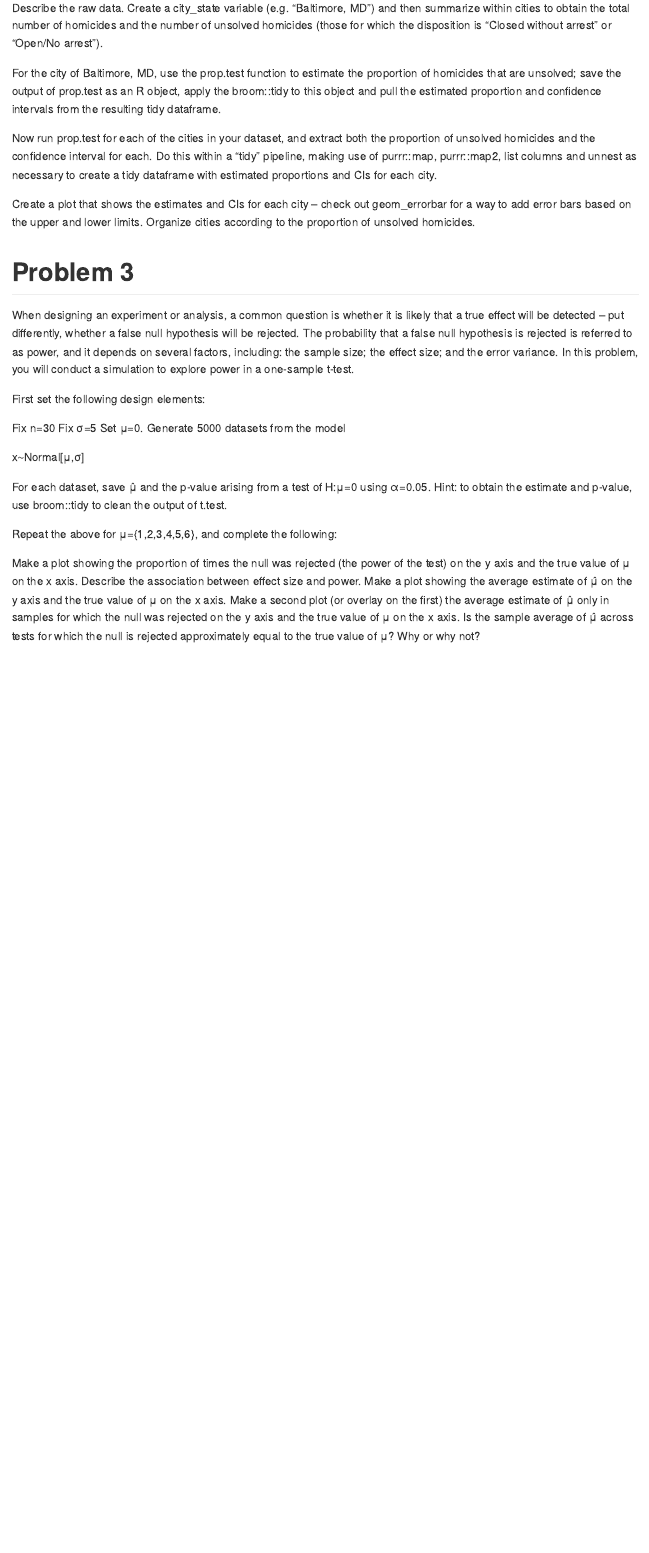
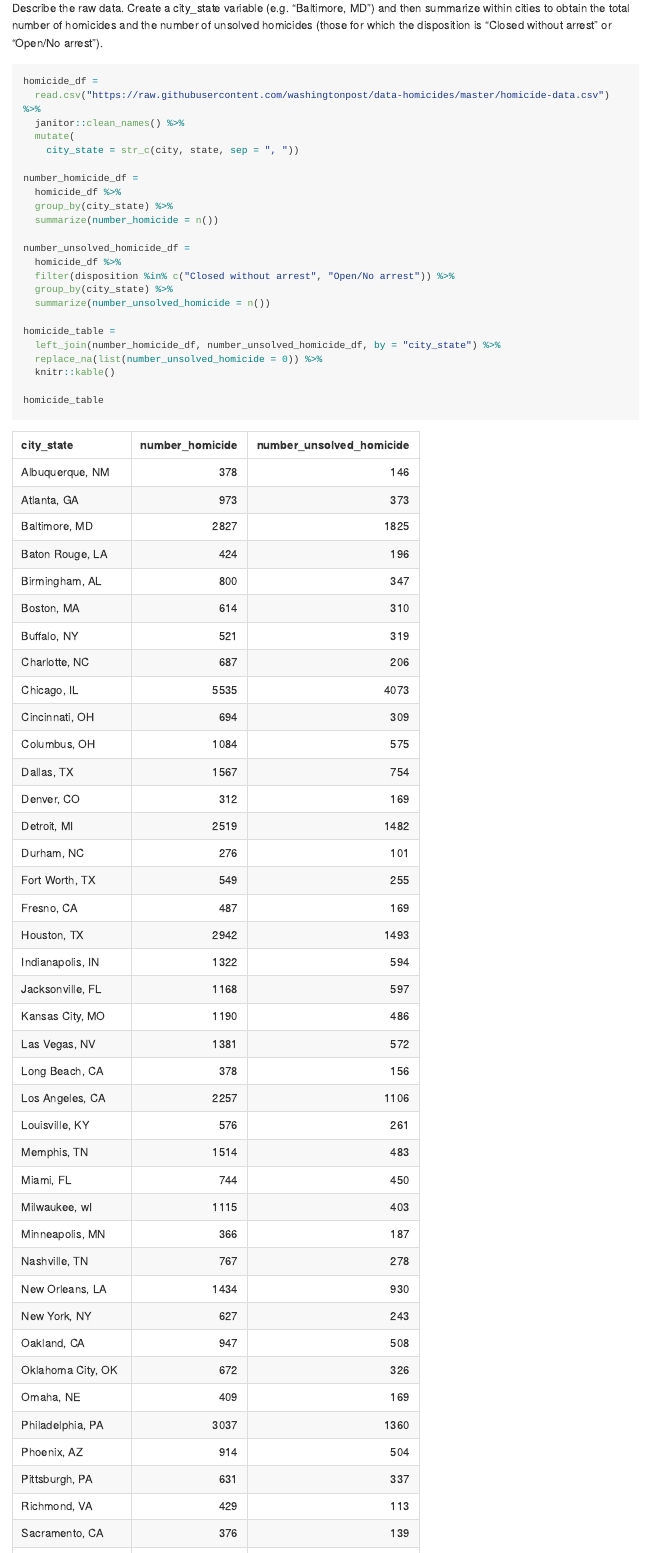
Before and after one commit to jl2361/p8105_hw5_jl2361, an R Markdown document (p8105_hw5_jl2361.Rmd): the page in a window 1100 px wide, from 630 px down. The pictures show the output file p8105_hw5_jl2361.md that the author committed with the source, drawn offline in the style of GitHub; long lines of code are wrapped.

Commit message:
read in homicide csv off github, created table of number of homicides and unsolved cases

````diff
--- a/p8105_hw5_jl2361.Rmd
+++ b/p8105_hw5_jl2361.Rmd
@@ -40,3 +42,27 @@ The Washington Post has gathered data on homicides in 50 large U.S. cities and m
 
 Describe the raw data. Create a city_state variable (e.g. “Baltimore, MD”) and then summarize within cities to obtain the total number of homicides and the number of unsolved homicides (those for which the disposition is “Closed without arrest” or “Open/No arrest”).
 
+```{r}
+homicide_df =
+  read.csv("https://raw.githubusercontent.com/washingtonpost/data-homicides/master/homicide-data.csv") %>%
+  janitor::clean_names() %>%
+  mutate(
+    city_state = str_c(city, state, sep = ", "))
+
+number_homicide_df =
+  homicide_df %>%
+  group_by(city_state) %>%
+  summarize(number_homicide = n())
+
+number_unsolved_homicide_df =
+  homicide_df %>%
+  filter(disposition %in% c("Closed without arrest", "Open/No arrest")) %>%
+  group_by(city_state) %>%
+  summarize(number_unsolved_homicide = n())
+
+homicide_table =
+  left_join(number_homicide_df, number_unsolved_homicide_df, by = "city_state") %>%
+  replace_na(list(number_unsolved_homicide = 0)) %>%
+  knitr::kable()
+
+homicide_table
````
Also changed, not shown: p8105_hw5_jl2361.md, p8105_hw5_jl2361.Rmd (9 more changed lines).
